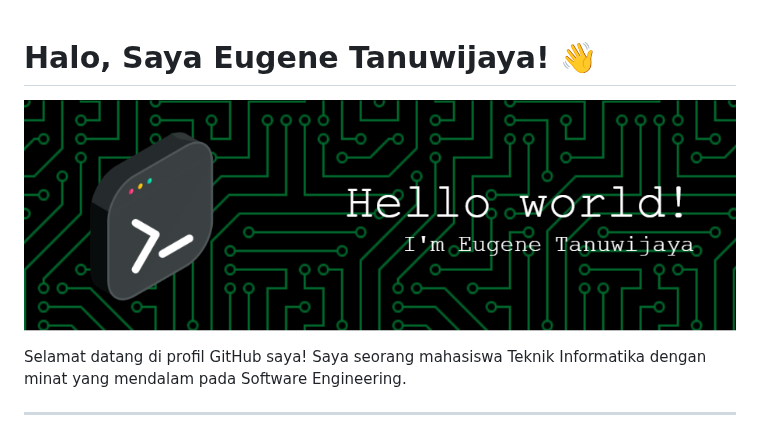
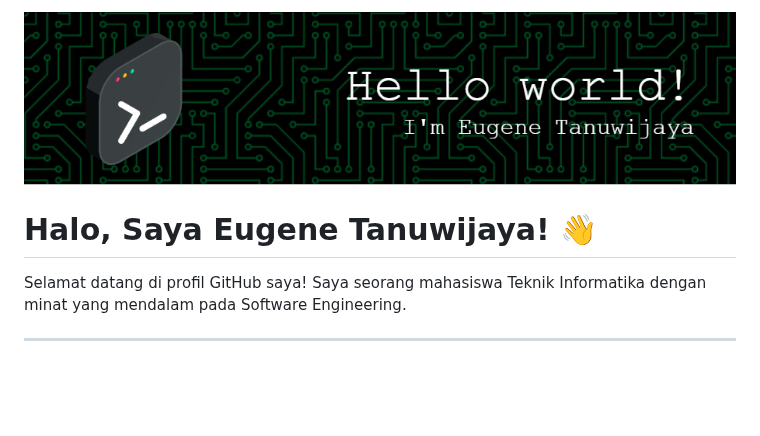
Before and after one commit to EugeneTanuwijaya/EugeneTanuwijaya, a Markdown page: README.md, the part around the change. Rendered like a GitHub page; pictures changed too: img/github-header-image.png; blank space fills up the shorter version.

Commit message:
update header2

```diff
--- a/README.md
+++ b/README.md
@@ -1,6 +1,6 @@
+![Eugene Tanuwijaya](img/github-header-image.png)
+
 # Halo, Saya Eugene Tanuwijaya! 👋
-
-![Eugene Tanuwijaya](img/github-header-image.png)
 
 Selamat datang di profil GitHub saya! Saya seorang mahasiswa Teknik Informatika dengan minat yang mendalam pada Software Engineering.
 
```
